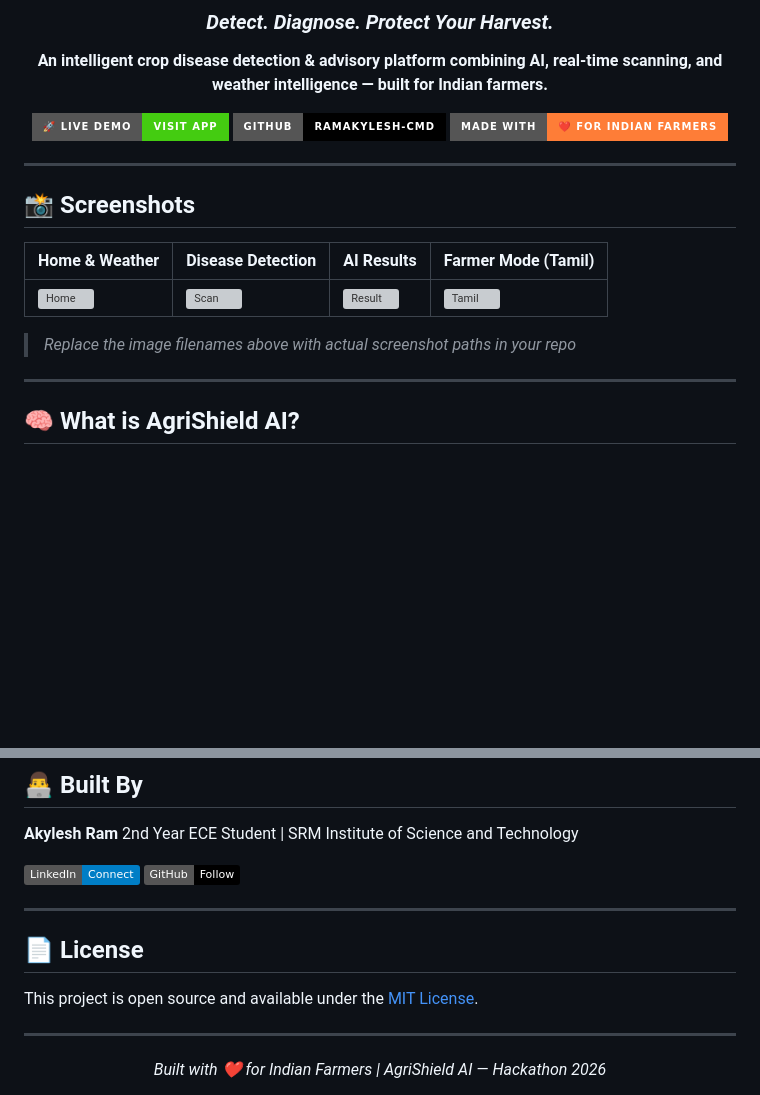
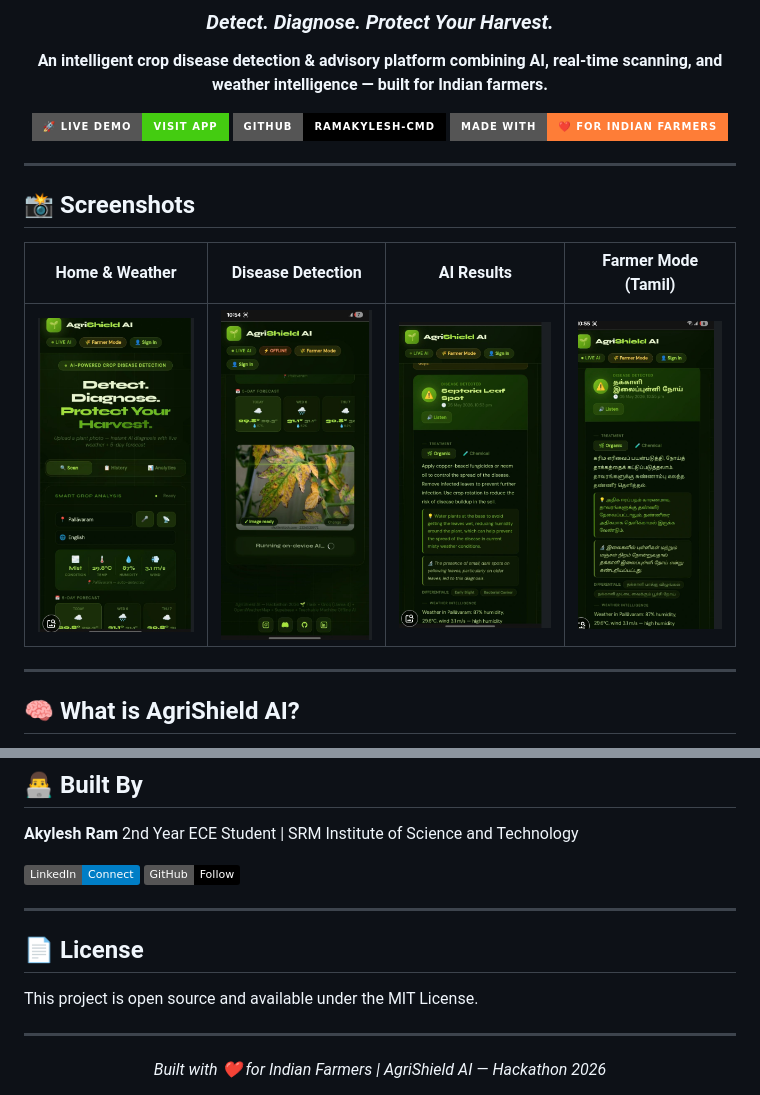
Before and after one commit to ramakylesh-cmd/AGRISHIELD-AI, a Markdown page: README.md, 2 parts joined by grey strips. Rendered like a GitHub page; pictures changed too: docs/screenshots/screenshot-home.png (added), docs/screenshots/screenshot-result.png (added), docs/screenshots/screenshot-scan.png (added); badges without logos; blank space fills up the shorter version; grey boxes are pictures that could not be loaded.

```diff
--- a/README.md
+++ b/README.md
@@ -18,9 +18,7 @@
 
 | Home & Weather | Disease Detection | AI Results | Farmer Mode (Tamil) |
 |---|---|---|---|
-| ![Home](screenshot-home.png) | ![Scan](screenshot-scan.png) | ![Result](screenshot-result.png) | ![Tamil](screenshot-tamil.png) |
-
-> *Replace the image filenames above with actual screenshot paths in your repo*
+| ![Home](docs/screenshots/screenshot-home.png) | ![Scan](docs/screenshots/screenshot-scan.png) | ![Result](docs/screenshots/screenshot-result.png) | ![Tamil](docs/screenshots/screenshot-tamil.png) |
 
 ---
 
@@ -211,7 +209,7 @@ AgriShield solves this by:
 
 ## 📄 License
 
-This project is open source and available under the [MIT License](LICENSE).
+This project is open source and available under the MIT License.
 
 ---
 
```
Also changed, not shown: other parts of README.md (+2 -2 lines), 2 other files.
